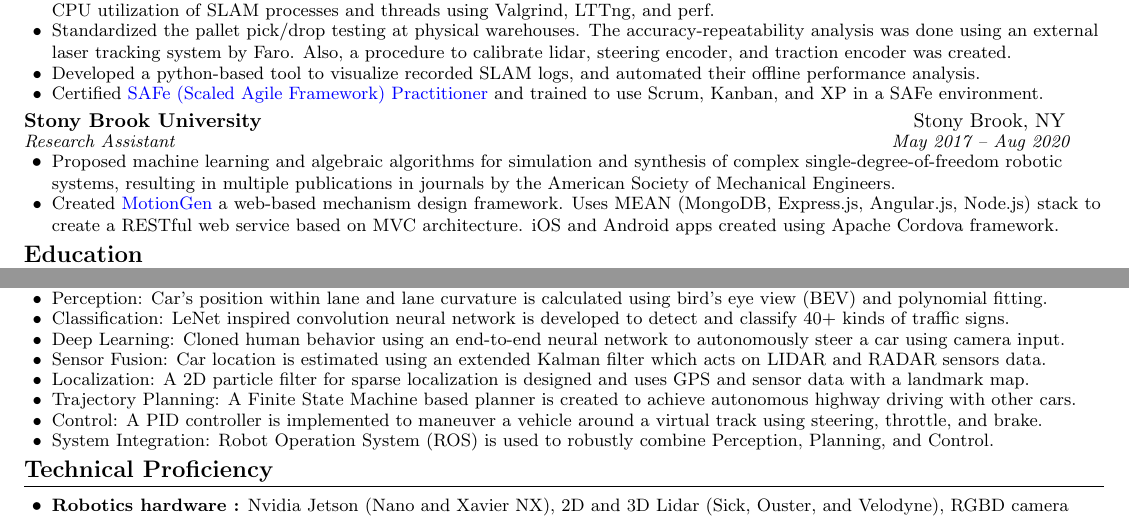
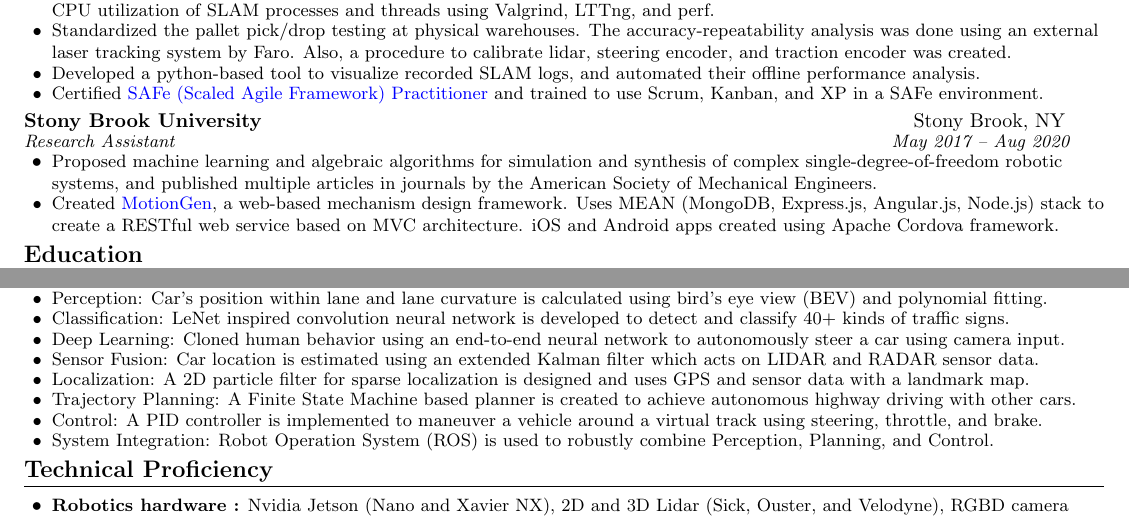
Before and after one commit to ssharma1991/resume, a LaTeX CV (Resume_singlepage/shashank_sharma_jun2022_resume.tex): two parts of the page, joined at a grey line, cut so that both start at the same text. Compiled offline with pdfLaTeX.

Commit message:
fix: minor grammatical errors

```diff
--- a/Resume_singlepage/shashank_sharma_jun2022_resume.tex
+++ b/Resume_singlepage/shashank_sharma_jun2022_resume.tex
@@ -141,8 +141,8 @@
 {Stony Brook University}{Stony Brook, NY}
 {Research Assistant}{May 2017 -- Aug 2020}
 \resumeItemListStart
-\resumeItem{Proposed machine learning and algebraic algorithms for simulation and synthesis of complex single-degree-of-freedom robotic systems, resulting in multiple publications in journals by the American Society of Mechanical Engineers.}
-\resumeItem{Created \href{http://cadcam.eng.sunysb.edu/}{MotionGen} a web-based mechanism design framework. Uses MEAN (MongoDB, Express.js, Angular.js, Node.js) stack to create a RESTful web service based on MVC architecture. iOS and Android apps created using Apache Cordova framework.}
+\resumeItem{Proposed machine learning and algebraic algorithms for simulation and synthesis of complex single-degree-of-freedom robotic systems, and published multiple articles in journals by the American Society of Mechanical Engineers.}
+\resumeItem{Created \href{http://cadcam.eng.sunysb.edu/}{MotionGen}, a web-based mechanism design framework. Uses MEAN (MongoDB, Express.js, Angular.js, Node.js) stack to create a RESTful web service based on MVC architecture. iOS and Android apps created using Apache Cordova framework.}
 \resumeItemListEnd
 
 
@@ -174,7 +174,7 @@
     \resumeItem{Perception: Car's position within lane and lane curvature is calculated using bird's eye view (BEV) and polynomial fitting.}
     \resumeItem{Classification: LeNet inspired convolution neural network is developed to detect and classify 40+ kinds of traffic signs.}
     \resumeItem{Deep Learning: Cloned human behavior using an end-to-end neural network to autonomously steer a car using camera input.}
-    \resumeItem{Sensor Fusion: Car location is estimated using an extended Kalman filter which acts on LIDAR and RADAR sensors data.}
+    \resumeItem{Sensor Fusion: Car location is estimated using an extended Kalman filter which acts on LIDAR and RADAR sensor data.}
     \resumeItem{Localization: A 2D particle filter for sparse localization is designed and uses GPS and sensor data with a landmark map.}
     \resumeItem{Trajectory Planning: A Finite State Machine based planner is created to achieve autonomous highway driving with other cars.}
     \resumeItem{Control: A PID controller is implemented to maneuver a vehicle around a virtual track using steering, throttle, and brake.}
```
Also changed, not shown: Resume_singlepage/shashank_sharma_jun2022_resume.pdf.
